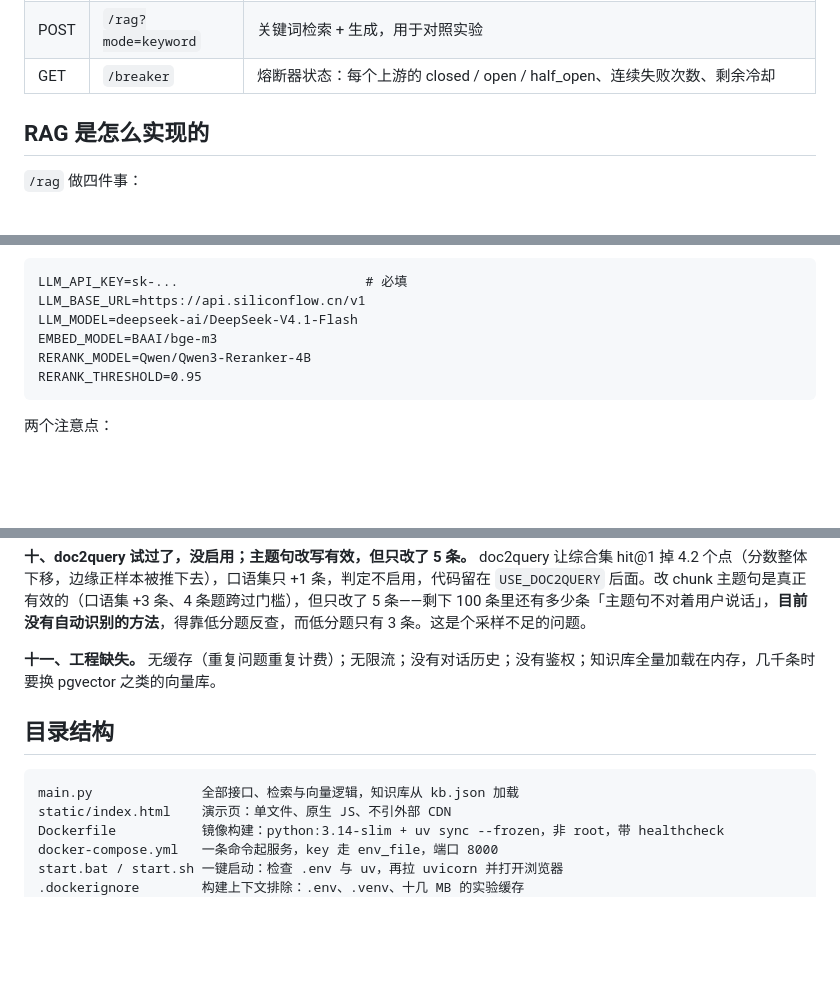
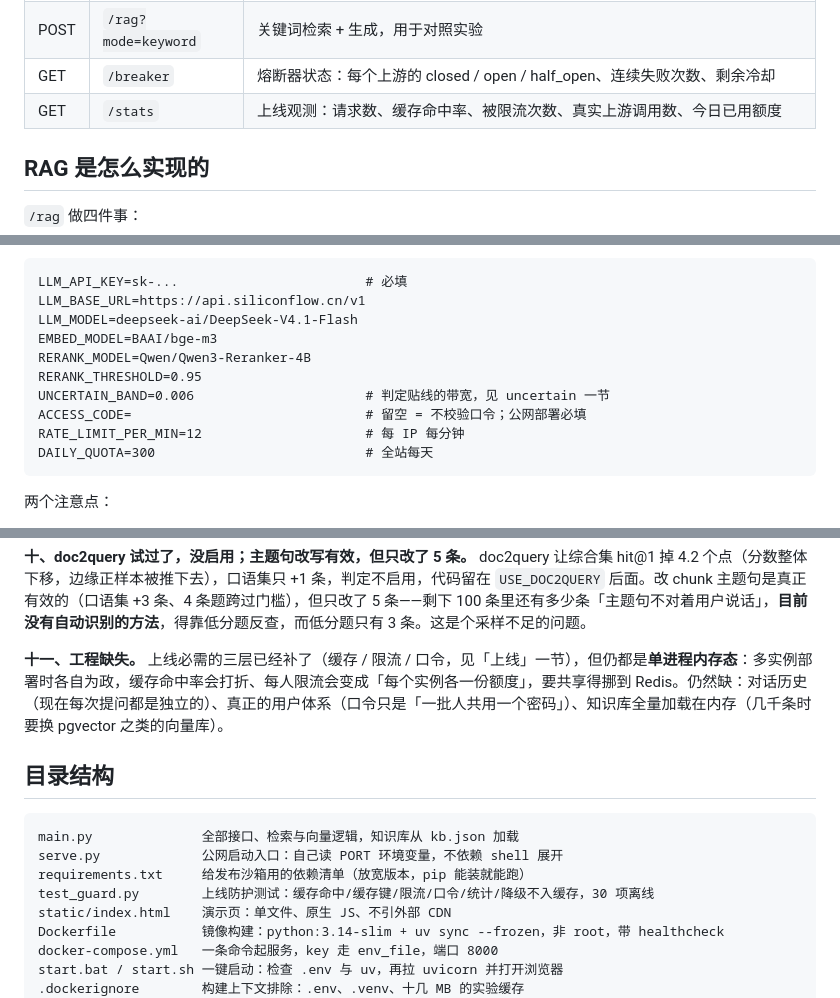
Before and after one commit to sun020815/hello-ai, a Markdown page: README.md, 3 parts joined by grey strips. Rendered like a GitHub page; blank space fills up the shorter version.

````diff
--- a/README.md
+++ b/README.md
@@ -58,6 +58,7 @@ uv run uvicorn main:app --reload
 | POST | `/rag?mode=oral` | 口语改写 + 精排级联：原问法拒答后才改写（135 条口语集：命中 95%、拒答 60%、整体 88%，比基座低 6 点，不设默认） |
 | POST | `/rag?mode=keyword` | 关键词检索 + 生成，用于对照实验 |
 | GET | `/breaker` | 熔断器状态：每个上游的 closed / open / half_open、连续失败次数、剩余冷却 |
+| GET | `/stats` | 上线观测：请求数、缓存命中率、被限流次数、真实上游调用数、今日已用额度 |
 
 ## RAG 是怎么实现的
 
@@ -1585,6 +1625,10 @@ LLM_MODEL=deepseek-ai/DeepSeek-V4.1-Flash
 EMBED_MODEL=BAAI/bge-m3
 RERANK_MODEL=Qwen/Qwen3-Reranker-4B
 RERANK_THRESHOLD=0.95
+UNCERTAIN_BAND=0.006                      # 判定贴线的带宽，见 uncertain 一节
+ACCESS_CODE=                              # 留空 = 不校验口令；公网部署必填
+RATE_LIMIT_PER_MIN=12                     # 每 IP 每分钟
+DAILY_QUOTA=300                           # 全站每天
 ```
 
 两个注意点：
@@ -1634,12 +1678,15 @@ RERANK_THRESHOLD=0.95
 
 **十、doc2query 试过了，没启用；主题句改写有效，但只改了 5 条。** doc2query 让综合集 hit@1 掉 4.2 个点（分数整体下移，边缘正样本被推下去），口语集只 +1 条，判定不启用，代码留在 `USE_DOC2QUERY` 后面。改 chunk 主题句是真正有效的（口语集 +3 条、4 条题跨过门槛），但只改了 5 条——剩下 100 条里还有多少条「主题句不对着用户说话」，**目前没有自动识别的方法**，得靠低分题反查，而低分题只有 3 条。这是个采样不足的问题。
 
-**十一、工程缺失。** 无缓存（重复问题重复计费）；无限流；没有对话历史；没有鉴权；知识库全量加载在内存，几千条时要换 pgvector 之类的向量库。
+**十一、工程缺失。** 上线必需的三层已经补了（缓存 / 限流 / 口令，见「上线」一节），但仍都是**单进程内存态**：多实例部署时各自为政，缓存命中率会打折、每人限流会变成「每个实例各一份额度」，要共享得挪到 Redis。仍然缺：对话历史（现在每次提问都是独立的）、真正的用户体系（口令只是「一批人共用一个密码」）、知识库全量加载在内存（几千条时要换 pgvector 之类的向量库）。
 
 ## 目录结构
 
 ```
 main.py              全部接口、检索与向量逻辑，知识库从 kb.json 加载
+serve.py             公网启动入口：自己读 PORT 环境变量，不依赖 shell 展开
+requirements.txt     给发布沙箱用的依赖清单（放宽版本，pip 能装就能跑）
+test_guard.py        上线防护测试：缓存命中/缓存键/限流/口令/统计/降级不入缓存，30 项离线
 static/index.html    演示页：单文件、原生 JS、不引外部 CDN
 Dockerfile           镜像构建：python:3.14-slim + uv sync --frozen，非 root，带 healthcheck
 docker-compose.yml   一条命令起服务，key 走 env_file，端口 8000
````
Also changed, not shown: other parts of README.md (+39 -0 lines), docs/shot_online.png (added), 7 other files.
